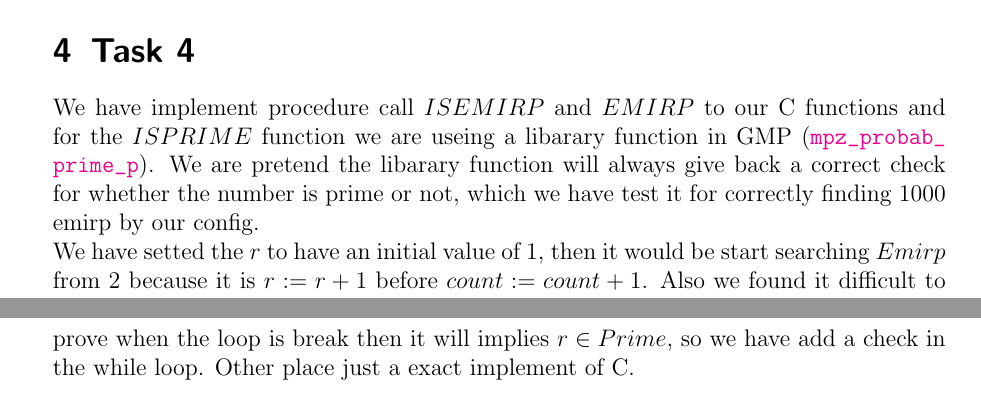
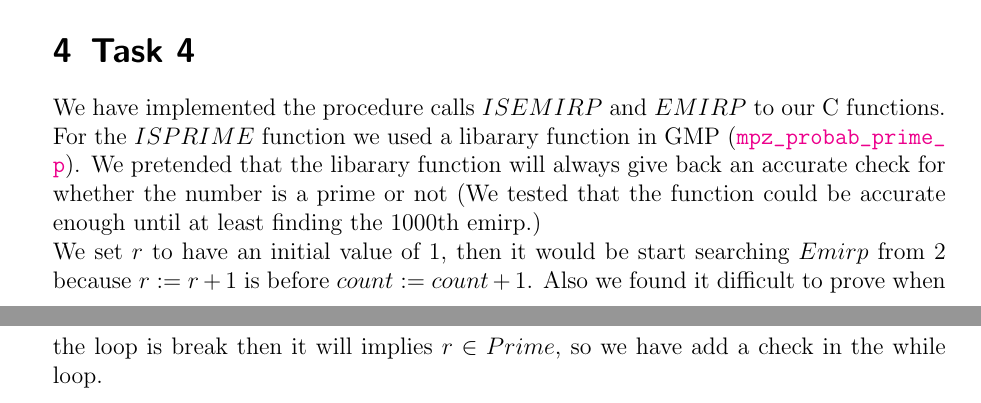
Before and after one commit to tecty/COMP2111-asst2, a LaTeX document (emirp.tex): two parts of pages 9 and 10 of 10, joined at a grey line, cut so that both start at the same text. Compiled offline with pdfLaTeX.

Commit message:
fixed grammar and expression errors

```diff
--- a/emirp.tex
+++ b/emirp.tex
@@ -598,14 +598,14 @@ $\pre(3)\subst{count_0}{count}\subst{r_0}{r} \And (Inv \And (count = n \And r \i
 \lstinputlisting{emirp.c}
 
 \section{Task 4}
-We have implement procedure call $ISEMIRP$ and $EMIRP$ to our C functions
-and for the $ISPRIME$ function we are useing a libarary function in GMP
-(\url{mpz_probab_prime_p}). We are pretend the libarary function will always
-give back a correct check for whether the number is prime or not, which
-we have test it for correctly finding 1000 emirp by our config.\\
-We have setted the $r$ to have an initial value of 1, then it would be start
-searching $Emirp$ from 2 because it is $ r \Ass r +1 $ before
+We have implemented the procedure calls $ISEMIRP$ and $EMIRP$ to our C functions.
+For the $ISPRIME$ function we used a libarary function in GMP
+(\url{mpz_probab_prime_p}). We pretended that the libarary function will always
+give back an accurate check for whether the number is a prime or not (We tested that
+the function could be accurate enough until at least finding the 1000th emirp.)\\
+We set $r$ to have an initial value of 1, then it would be start
+searching $Emirp$ from 2 because $ r \Ass r +1 $ is before
 $ count \Ass count +1 $. Also we found it difficult to prove when the
 loop is break then it will implies $r \in Prime$, so we have add a check
-in the while loop. Other place just a exact implement of C.
+in the while loop.
 \end{document}
```
